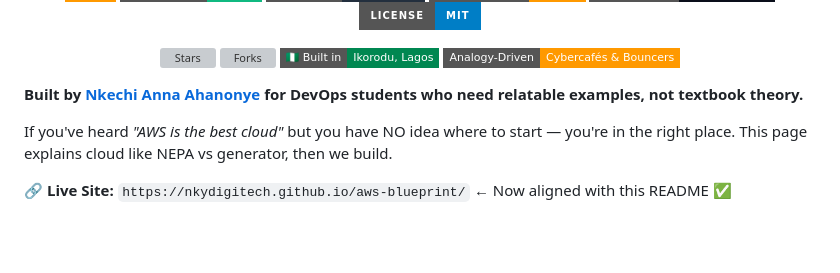
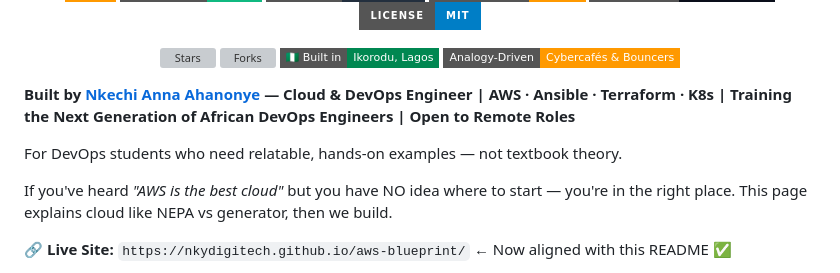
Before and after one commit to nkydigitech/aws-blueprint-, a Markdown page: README.md, the part around the change. Drawn GitHub-style; badges without logos; blank space fills up the shorter version; grey boxes are pictures that could not be loaded.

Commit message:
Standardize intro with full branded headline

```diff
--- a/README.md
+++ b/README.md
@@ -20,7 +20,9 @@
   <img src="https://img.shields.io/badge/Analogy--Driven-Cybercafés%20%26%20Bouncers-FF9900?style=flat-square" alt="Analogies">
 </p>
 
-**Built by [Nkechi Anna Ahanonye](https://www.linkedin.com/in/nkechiahanonye) for DevOps students who need relatable examples, not textbook theory.**
+**Built by [Nkechi Anna Ahanonye](https://www.linkedin.com/in/nkechiahanonye) — Cloud & DevOps Engineer | AWS · Ansible · Terraform · K8s | Training the Next Generation of African DevOps Engineers | Open to Remote Roles**
+
+For DevOps students who need relatable, hands-on examples — not textbook theory.
 
 If you've heard *"AWS is the best cloud"* but you have NO idea where to start — you're in the right place. This page explains cloud like NEPA vs generator, then we build.
 
```
